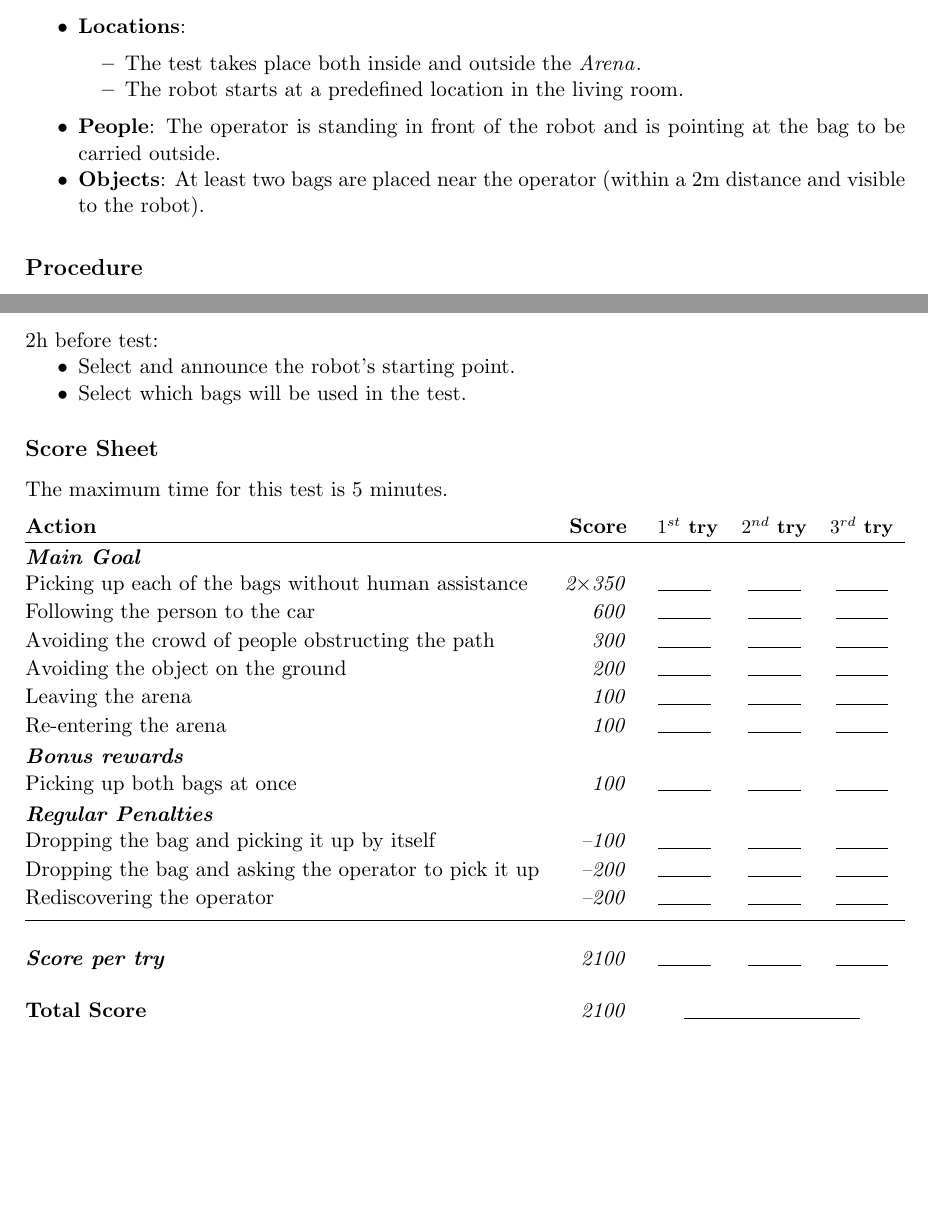
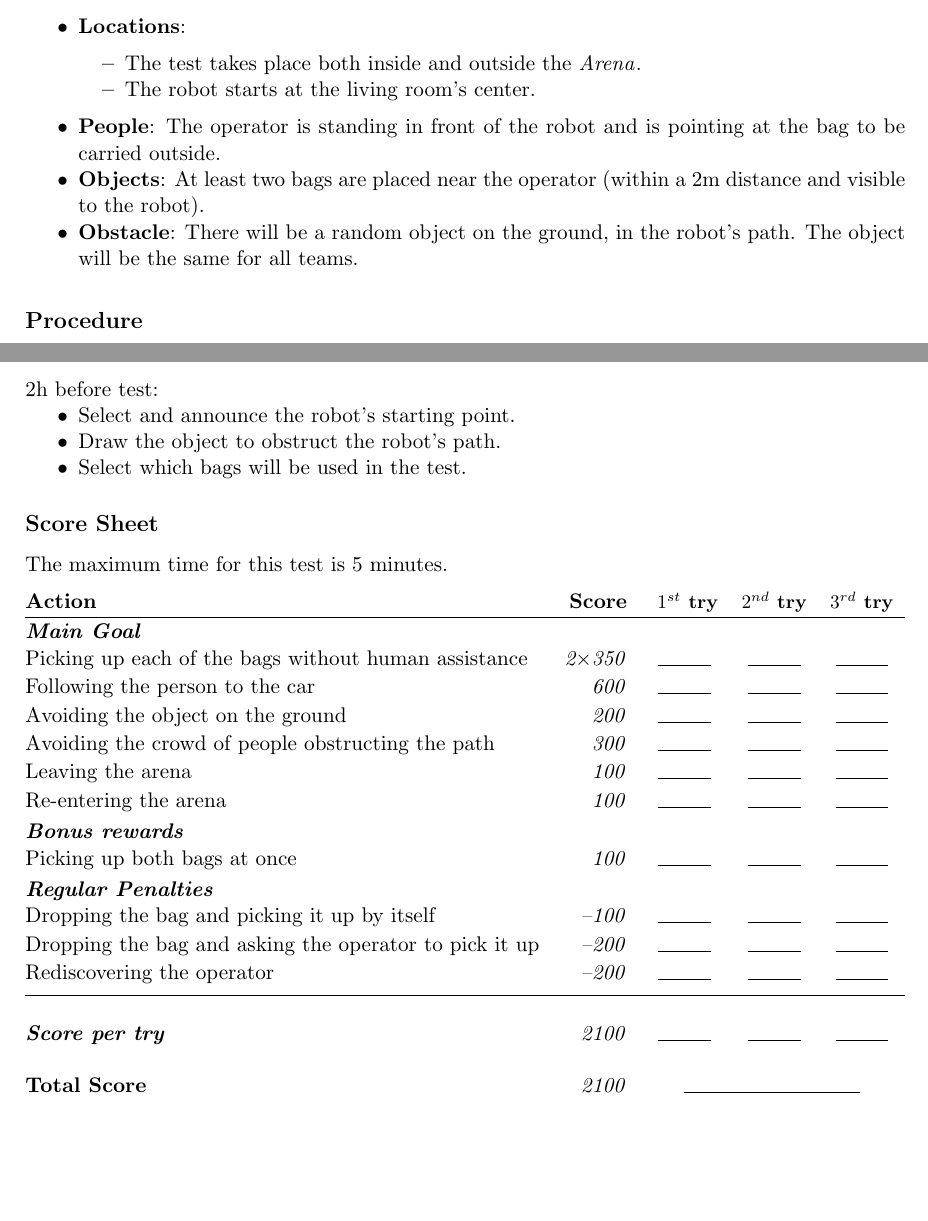
Before and after one commit to RoboCupAtHomeLatinAmerica/RuleBook, a LaTeX book (Rulebook.tex, which reads tasks/LARC_CarryMyLuggage.tex): two parts of pages 40 and 41 of 56, joined at a grey line, cut so that both start at the same text. Compiled offline with pdfLaTeX.

Commit message:
added to carry description about object in robot's path

```diff
--- a/tasks/LARC_CarryMyLuggage.tex
+++ b/tasks/LARC_CarryMyLuggage.tex
@@ -30,10 +30,11 @@ This task focuses on \textit{person tracking}, \emph{navigation in unmapped envi
 	\item \textbf{Locations}:
 		\begin{itemize}
 		 \item The test takes place both inside and outside the \Arena{}.
-		 \item The robot starts at a predefined location in the living room.
+		 \item The robot starts at the living room's center.
 		\end{itemize}
 	\item \textbf{People}: The operator is standing in front of the robot and is pointing at the bag to be carried outside.
 	\item \textbf{Objects}: At least two bags are placed near the operator (within a 2m distance and visible to the robot).
+	\item \textbf{Obstacle}: There will be a random object on the ground, in the robot's path. The object will be the same for all teams.
 \end{itemize}
 
 \subsection*{Procedure}
@@ -115,6 +111,7 @@ The referees need to:
 2h before test:
 \begin{itemize}[nosep]
 	\item Select and announce the robot's starting point.
+	\item Draw the object to obstruct the robot's path.
 	\item Select which bags will be used in the test.
 \end{itemize}
 
@@ -127,9 +124,9 @@ The maximum time for this test is 5 minutes.
 % 	\scoreitem{100}{Picking up the correct bag}
     \scoreitem[2]{350}{Picking up each of the bags without human assistance}
 	\scoreitem{600}{Following the person to the car}
+    \scoreitem{200}{Avoiding the object on the ground}
     \scoreitem{300}{Avoiding the crowd of people obstructing the path}
 % 	\scoreitem{50}{Avoiding the small object on the ground}
-    \scoreitem{200}{Avoiding the object on the ground}
     \scoreitem{100}{Leaving the arena}
     \scoreitem{100}{Re-entering the arena}
 % 	\scoreitem{50}{Avoiding the hard-to-see object}
```
Also changed, not shown: tasks/LARC_CarryMyLuggage.tex (5 more changed lines).
